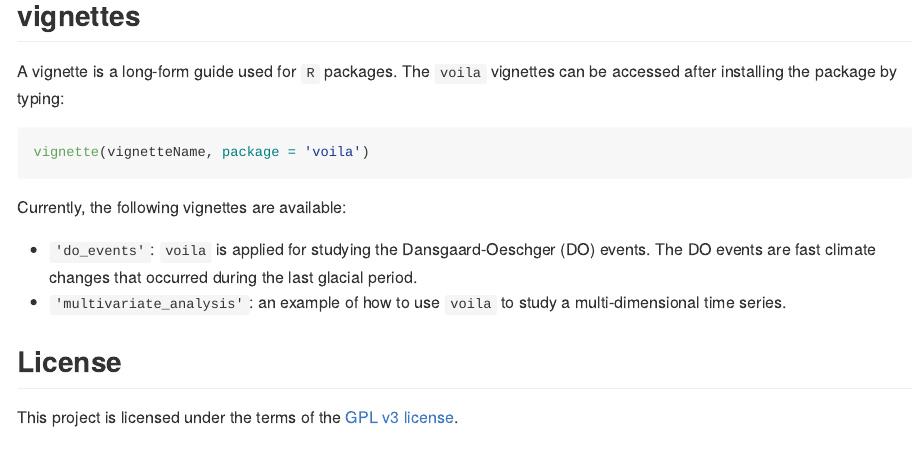
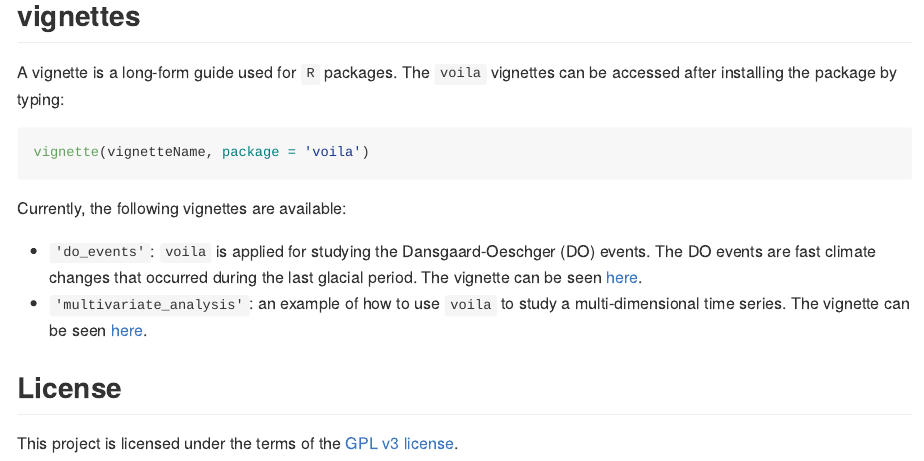
Before and after one commit to citiususc/voila, an R Markdown document (README.Rmd): the page in a window 1100 px wide, from 4330 px down before the commit and from 4350 px down after it, so that both start at the same text. Rendered offline with R 4.5, knitr and Pandoc, with nearby package versions; some code elsewhere in the file could not run offline.

Commit message:
Update README with links to the html-version of the vignettes

```diff
--- a/README.Rmd
+++ b/README.Rmd
@@ -163,9 +164,11 @@ Currently, the following vignettes are available:
 
   * `'do_events'`: `voila` is applied for studying the Dansgaard-Oeschger (DO)
   events. The DO events are fast climate changes that occurred during the last
-  glacial period.
+  glacial period. The vignette can be seen
+  [here](https://citiususc.github.io/voila/do_events.html).
   * `'multivariate_analysis'`: an example of how to use `voila` to study
-  a multi-dimensional time series.
+  a multi-dimensional time series. The vignette can be seen
+  [here](https://citiususc.github.io/voila/multivariate_analysis.html).
 
 ## License
 This project is licensed under the terms of the [GPL v3 license](LICENSE).
```
Also changed, not shown: README-figures/ornstein_example-1.png, README-figures/ornstein_example-2.png, README-figures/ornstein_example-3.png, README-figures/ornstein_example-4.png, README.md, README.Rmd (3 more changed lines).
